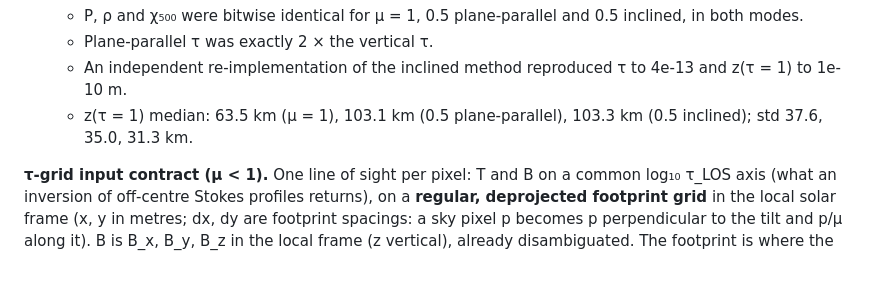
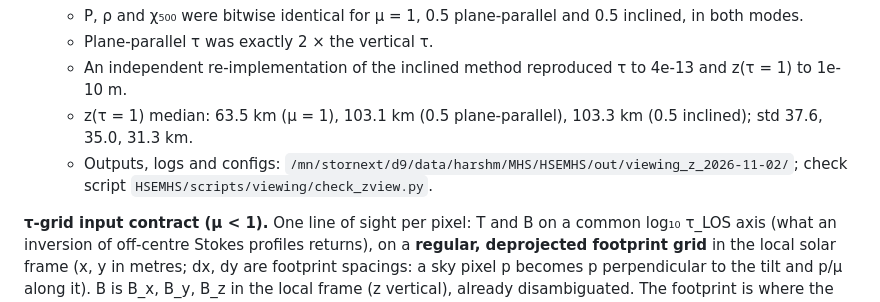
Before and after one commit to harshmathur1990/1DHSE3dMHS, a Markdown page: README.md, the part around the change. Drawn GitHub-style; blank space fills up the shorter version.

Commit message:
Data locations: mu-mismatch outputs and the height-mode viewing checks now live in /mn/stornext/d9/data/harshm/MHS/HSEMHS/out/{mu_mismatch,viewing_z}_2026-11-02 (with full logs, configs; partial colhse file under invalid/)
Co-Authored-By: Claude Opus 5.5 <noreply@anthropic.com>
Claude-Session: https://claude.ai/code/session_01Ts9YTFqgoGsyLa24upaUH7

```diff
--- a/README.md
+++ b/README.md
@@ -288,6 +288,8 @@ on it.
   * Plane-parallel τ was exactly 2 × the vertical τ.
   * An independent re-implementation of the inclined method reproduced τ to 4e-13 and z(τ = 1) to 1e-10 m.
   * z(τ = 1) median: 63.5 km (μ = 1), 103.1 km (0.5 plane-parallel), 103.3 km (0.5 inclined); std 37.6, 35.0, 31.3 km.
+  * Outputs, logs and configs: `/mn/stornext/d9/data/harshm/MHS/HSEMHS/out/viewing_z_2026-11-02/`; check script
+    `HSEMHS/scripts/viewing/check_zview.py`.
 
 **τ-grid input contract (μ < 1).** One line of sight per pixel: T and B on a common log₁₀ τ_LOS axis (what an inversion of
 off-centre Stokes profiles returns), on a **regular, deprojected footprint grid** in the local solar frame (x, y in metres;
```
Also changed, not shown: 1 other file.
